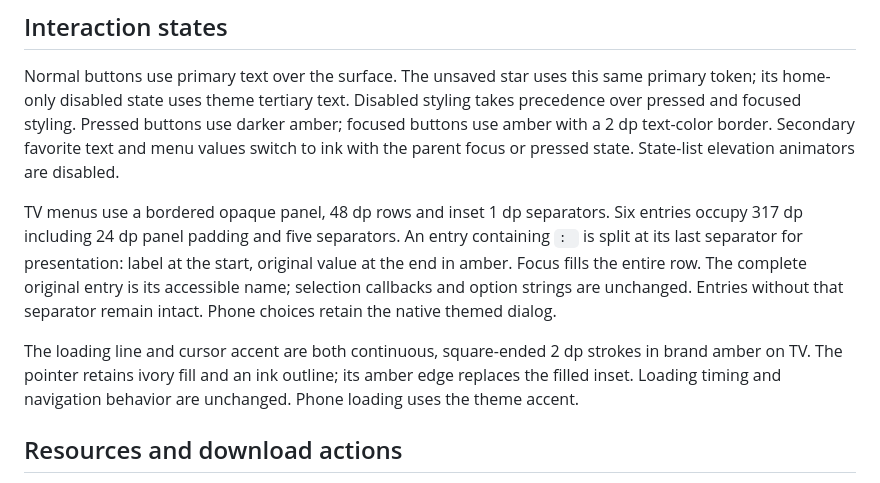
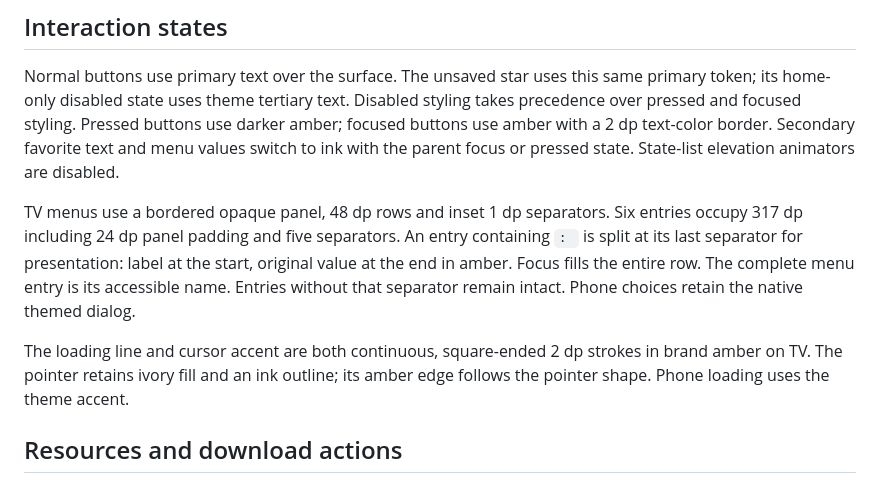
Before and after one commit to lucaswotta/webmini-androidtv, a Markdown page: docs/brand/design.md, the part around the change. Drawn GitHub-style.

Commit message:
docs(brand): refresh the menu preview

```diff
--- a/docs/brand/design.md
+++ b/docs/brand/design.md
@@ -108,14 +108,13 @@ TV menus use a bordered opaque panel, 48 dp rows and inset 1 dp separators.
 Six entries occupy 317 dp including 24 dp panel padding and five separators.
 An entry containing `: ` is split at its last separator for presentation: label
 at the start, original value at the end in amber. Focus fills the entire row.
-The complete original entry is its accessible name; selection callbacks and
-option strings are unchanged. Entries without that separator remain intact.
+The complete menu entry is its accessible name. Entries without that separator
+remain intact.
 Phone choices retain the native themed dialog.
 
 The loading line and cursor accent are both continuous, square-ended 2 dp
 strokes in brand amber on TV. The pointer retains ivory fill and an ink outline;
-its amber edge replaces the filled inset. Loading timing and navigation behavior
-are unchanged. Phone loading uses the theme accent.
+its amber edge follows the pointer shape. Phone loading uses the theme accent.
 
 ## Resources and download actions
 
```
Also changed, not shown: docs/images/menu.png.
